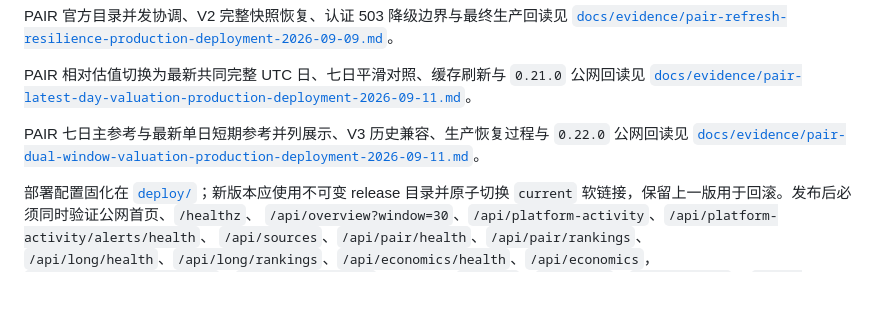
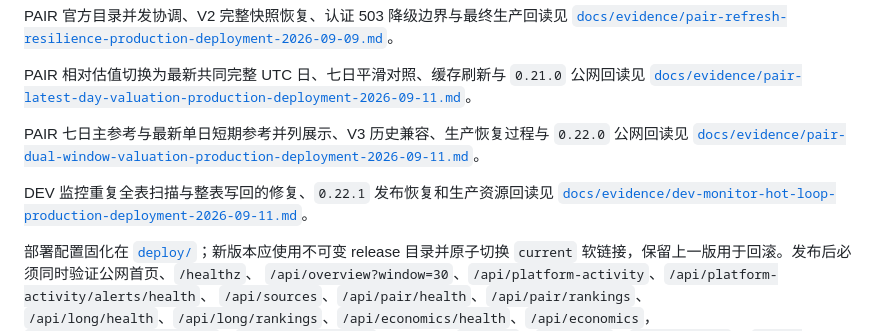
Before and after one commit to MeiYanDong/robinhood-chain-launchpad-dashboard, a Markdown page: README.md, the part around the change. Rendered like a GitHub page; blank space fills up the shorter version.

```diff
--- a/README.md
+++ b/README.md
@@ -397,6 +397,9 @@ PAIR 相对估值切换为最新共同完整 UTC 日、七日平滑对照、缓
 PAIR 七日主参考与最新单日短期参考并列展示、V3 历史兼容、生产恢复过程与 `0.22.0` 公网回读见
 [`docs/evidence/pair-dual-window-valuation-production-deployment-2026-09-11.md`](docs/evidence/pair-dual-window-valuation-production-deployment-2026-09-11.md)。
 
+DEV 监控重复全表扫描与整表写回的修复、`0.22.1` 发布恢复和生产资源回读见
+[`docs/evidence/dev-monitor-hot-loop-production-deployment-2026-09-11.md`](docs/evidence/dev-monitor-hot-loop-production-deployment-2026-09-11.md)。
+
 部署配置固化在 [`deploy/`](deploy/)；新版本应使用不可变 release 目录并原子切换
 `current` 软链接，保留上一版用于回滚。发布后必须同时验证公网首页、`/healthz`、
 `/api/overview?window=30`、`/api/platform-activity`、`/api/platform-activity/alerts/health`、
```
Also changed, not shown: docs/evidence/dev-monitor-hot-loop-production-deployment-2026-09-11.md (added, +66 -0 lines).
